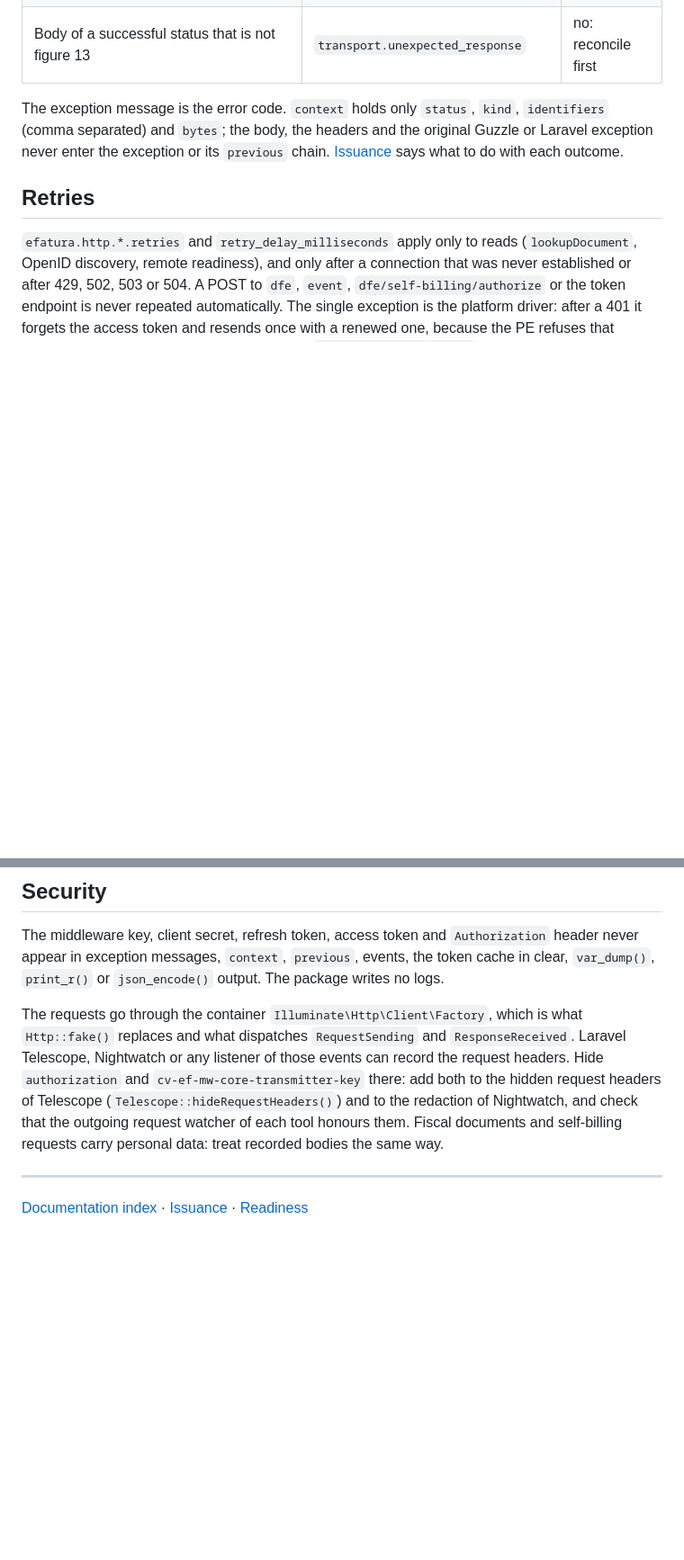
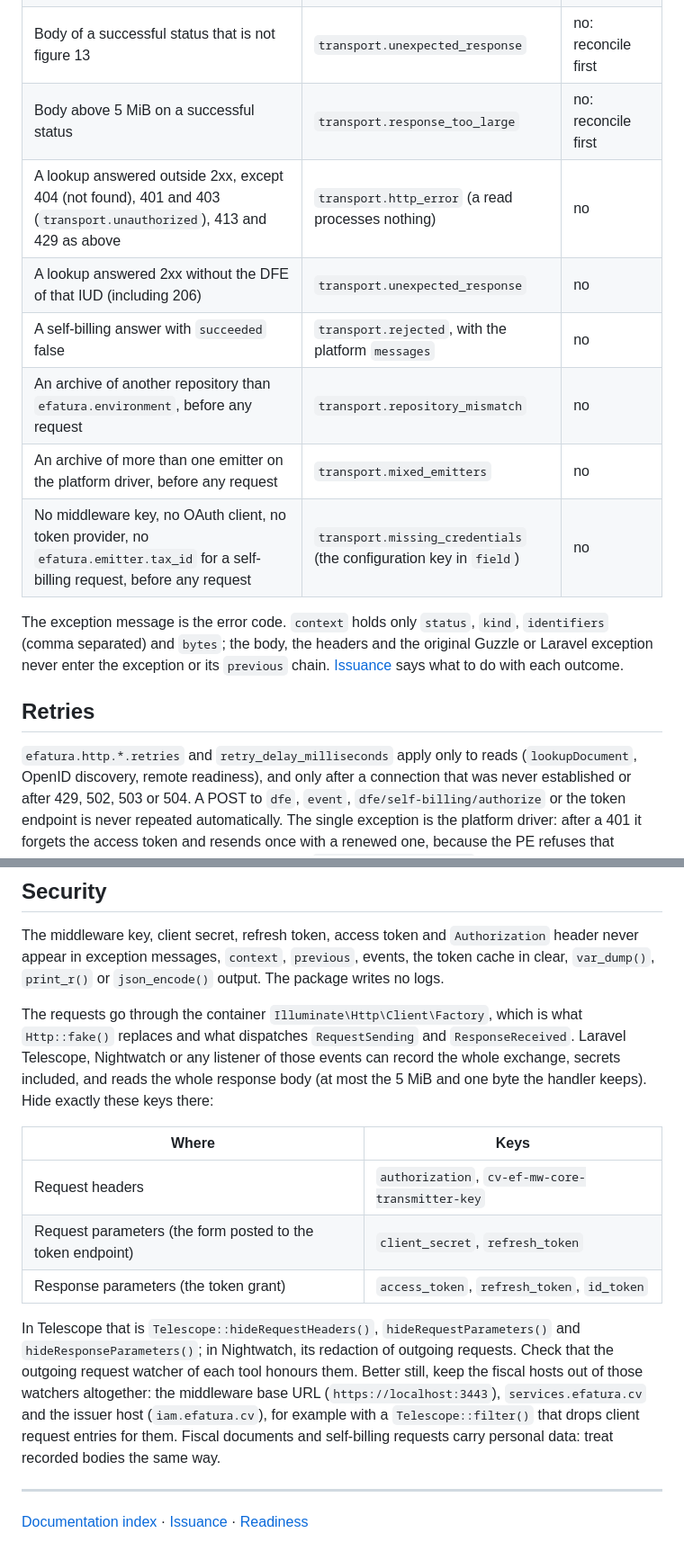
Before and after one commit to akira-io/laravel-efatura, a Markdown page: docs/transport.md, 2 parts joined by grey strips. Shown at 90% size. Rendered like a GitHub page; blank space fills up the shorter version.

Commit message:
docs(domain): list every transport failure and the exact secrets to hide
The failure table now covers the oversized body, lookups, self-billing
rejections and the failures raised before any request, and the security section
names the headers, parameters and hosts to keep out of HTTP watchers.

```diff
--- a/docs/transport.md
+++ b/docs/transport.md
@@ -96,6 +96,13 @@ wins over a body too large to read (a 413 with a large body is still
 | 429 | `transport.rate_limited` | yes |
 | 3xx, 5xx, a connection broken or silent after the request left, any failure without a cURL error number, an unreadable body after a submission | `transport.outcome_unknown` | no: reconcile first |
 | Body of a successful status that is not figure 13 | `transport.unexpected_response` | no: reconcile first |
+| Body above 5 MiB on a successful status | `transport.response_too_large` | no: reconcile first |
+| A lookup answered outside 2xx, except 404 (not found), 401 and 403 (`transport.unauthorized`), 413 and 429 as above | `transport.http_error` (a read processes nothing) | no |
+| A lookup answered 2xx without the DFE of that IUD (including 206) | `transport.unexpected_response` | no |
+| A self-billing answer with `succeeded` false | `transport.rejected`, with the platform `messages` | no |
+| An archive of another repository than `efatura.environment`, before any request | `transport.repository_mismatch` | no |
+| An archive of more than one emitter on the platform driver, before any request | `transport.mixed_emitters` | no |
+| No middleware key, no OAuth client, no token provider, no `efatura.emitter.tax_id` for a self-billing request, before any request | `transport.missing_credentials` (the configuration key in `field`) | no |
 
 The exception message is the error code. `context` holds only `status`, `kind`,
 `identifiers` (comma separated) and `bytes`; the body, the headers and the
@@ -236,11 +243,24 @@ output. The package writes no logs.
 The requests go through the container `Illuminate\Http\Client\Factory`, which is
 what `Http::fake()` replaces and what dispatches `RequestSending` and
 `ResponseReceived`. Laravel Telescope, Nightwatch or any listener of those events
-can record the request headers. Hide `authorization` and
-`cv-ef-mw-core-transmitter-key` there: add both to the hidden request headers of
-Telescope (`Telescope::hideRequestHeaders()`) and to the redaction of Nightwatch,
-and check that the outgoing request watcher of each tool honours them. Fiscal documents and self-billing
-requests carry personal data: treat recorded bodies the same way.
+can record the whole exchange, secrets included, and reads the whole response
+body (at most the 5 MiB and one byte the handler keeps). Hide exactly these keys
+there:
+
+| Where | Keys |
+| --- | --- |
+| Request headers | `authorization`, `cv-ef-mw-core-transmitter-key` |
+| Request parameters (the form posted to the token endpoint) | `client_secret`, `refresh_token` |
+| Response parameters (the token grant) | `access_token`, `refresh_token`, `id_token` |
+
+In Telescope that is `Telescope::hideRequestHeaders()`, `hideRequestParameters()`
+and `hideResponseParameters()`; in Nightwatch, its redaction of outgoing requests.
+Check that the outgoing request watcher of each tool honours them. Better still,
+keep the fiscal hosts out of those watchers altogether: the middleware base URL
+(`https://localhost:3443`), `services.efatura.cv` and the issuer host
+(`iam.efatura.cv`), for example with a `Telescope::filter()` that drops client
+request entries for them. Fiscal documents and self-billing requests carry
+personal data: treat recorded bodies the same way.
 
 ---
 
```
Also changed, not shown: docs/issuance.md (+1 -1 lines).
